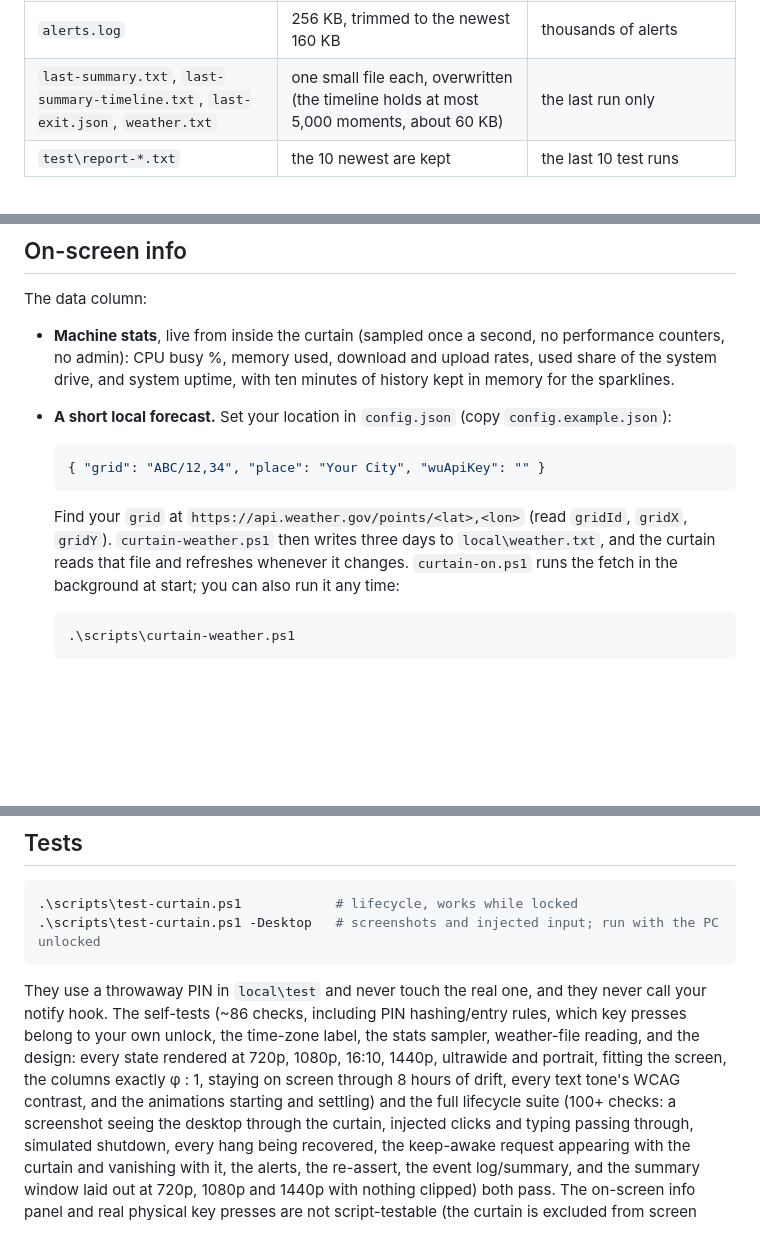
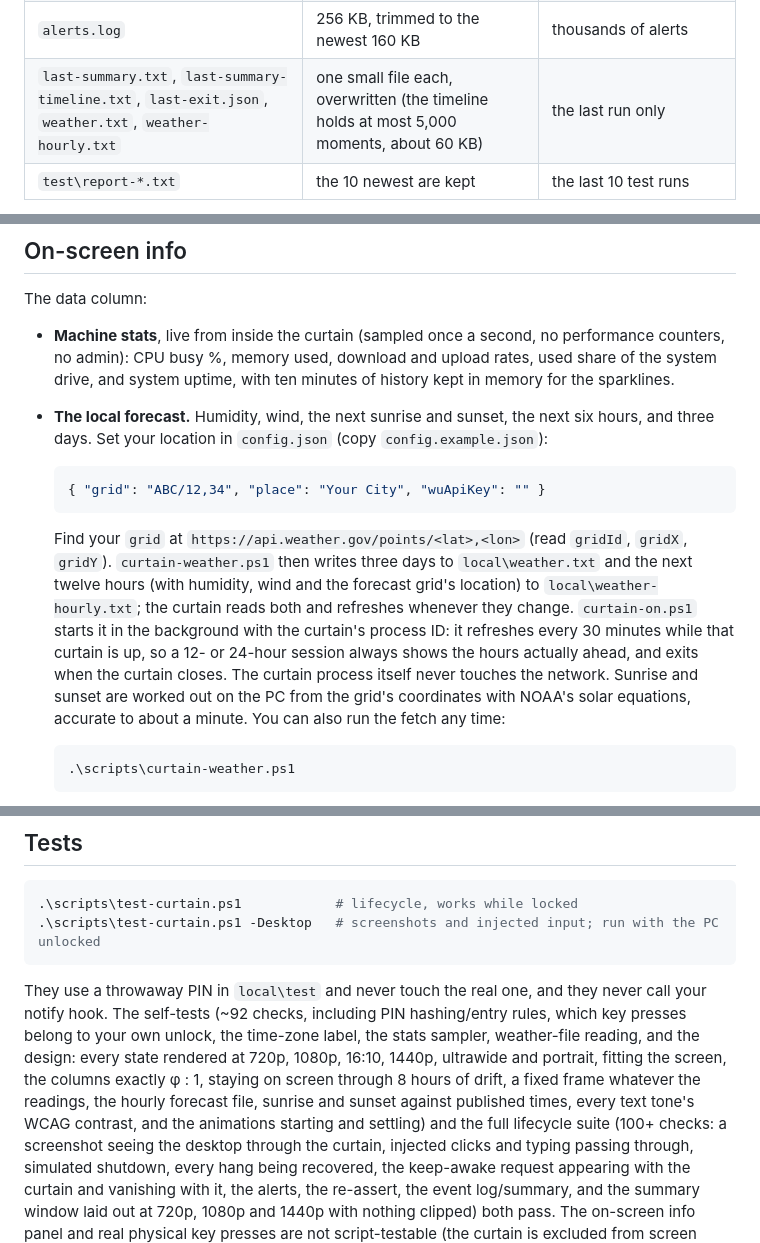
Before and after one commit to somehippie/privacy-curtain, a Markdown page: README.md, 3 parts joined by grey strips. GitHub-like rendering; blank space fills up the shorter version.

````diff
--- a/README.md
+++ b/README.md
@@ -146,7 +146,7 @@ them together stay under about 1.8 MB:
 | `events.log` | 1 MB, trimmed to the newest 600 KB | about 10 days of round-the-clock curtain, far longer with normal use |
 | `curtain.log` (diagnostics) | 512 KB, trimmed to the newest 128 KB | weeks |
 | `alerts.log` | 256 KB, trimmed to the newest 160 KB | thousands of alerts |
-| `last-summary.txt`, `last-summary-timeline.txt`, `last-exit.json`, `weather.txt` | one small file each, overwritten (the timeline holds at most 5,000 moments, about 60 KB) | the last run only |
+| `last-summary.txt`, `last-summary-timeline.txt`, `last-exit.json`, `weather.txt`, `weather-hourly.txt` | one small file each, overwritten (the timeline holds at most 5,000 moments, about 60 KB) | the last run only |
 | `test\report-*.txt` | the 10 newest are kept | the last 10 test runs |
 
 Your own unlock is not counted as someone at the keyboard. The key presses of the PIN entry that unlocked
@@ -232,16 +243,21 @@ The data column:
 - **Machine stats**, live from inside the curtain (sampled once a second, no performance counters, no
   admin): CPU busy %, memory used, download and upload rates, used share of the system drive, and system
   uptime, with ten minutes of history kept in memory for the sparklines.
-- **A short local forecast.** Set your location in `config.json` (copy `config.example.json`):
+- **The local forecast.** Humidity, wind, the next sunrise and sunset, the next six hours, and three days.
+  Set your location in `config.json` (copy `config.example.json`):
 
   ```json
   { "grid": "ABC/12,34", "place": "Your City", "wuApiKey": "" }
   ```
 
   Find your `grid` at `https://api.weather.gov/points/<lat>,<lon>` (read `gridId`, `gridX`, `gridY`).
-  `curtain-weather.ps1` then writes three days to `local\weather.txt`, and the curtain reads that file and
-  refreshes whenever it changes. `curtain-on.ps1` runs the fetch in the background at start; you can also
-  run it any time:
+  `curtain-weather.ps1` then writes three days to `local\weather.txt` and the next twelve hours (with
+  humidity, wind and the forecast grid's location) to `local\weather-hourly.txt`; the curtain reads both
+  and refreshes whenever they change. `curtain-on.ps1` starts it in the background with the curtain's
+  process ID: it refreshes every 30 minutes while that curtain is up, so a 12- or 24-hour session always
+  shows the hours actually ahead, and exits when the curtain closes. The curtain process itself never
+  touches the network. Sunrise and sunset are worked out on the PC from the grid's coordinates with NOAA's
+  solar equations, accurate to about a minute. You can also run the fetch any time:
 
   ```powershell
   .\scripts\curtain-weather.ps1
@@ -288,10 +304,11 @@ Please read these before relying on the curtain.
 ```
 
 They use a throwaway PIN in `local\test` and never touch the real one, and they never call your notify
-hook. The self-tests (~86 checks, including PIN hashing/entry rules, which key presses belong to your own
+hook. The self-tests (~92 checks, including PIN hashing/entry rules, which key presses belong to your own
 unlock, the time-zone label, the stats sampler, weather-file reading, and the design: every state rendered
 at 720p, 1080p, 16:10, 1440p, ultrawide and portrait, fitting the screen, the columns exactly φ : 1,
-staying on screen through 8 hours of drift, every text tone's WCAG contrast, and the animations starting
+staying on screen through 8 hours of drift, a fixed frame whatever the readings, the hourly forecast file,
+sunrise and sunset against published times, every text tone's WCAG contrast, and the animations starting
 and settling) and the full lifecycle suite (100+ checks: a screenshot seeing the
 desktop through the curtain, injected clicks and typing passing through, simulated shutdown, every hang
 being recovered, the keep-awake request appearing with the curtain and vanishing with it, the alerts, the
````
Also changed, not shown: other parts of README.md (+17 -6 lines), docs/construction.png, docs/curtain.png, 7 other files.
